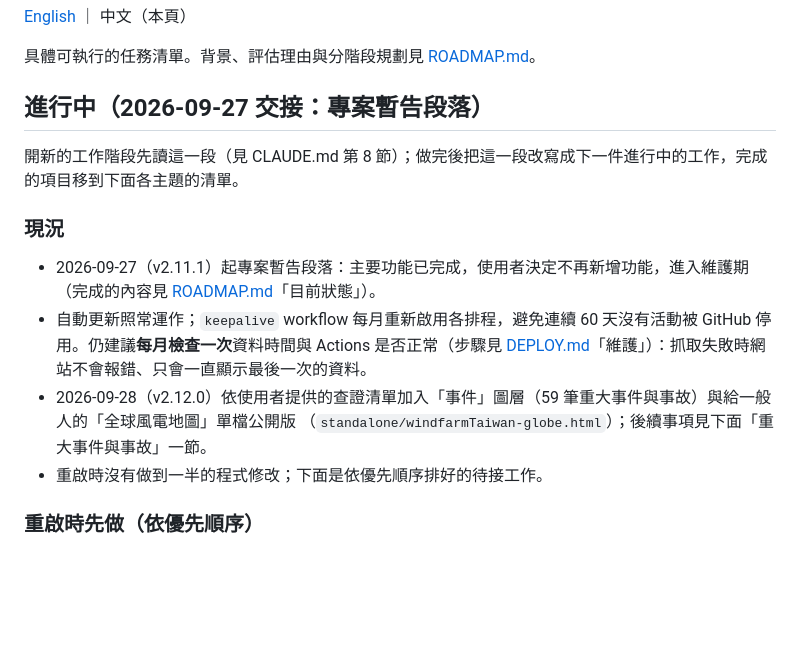
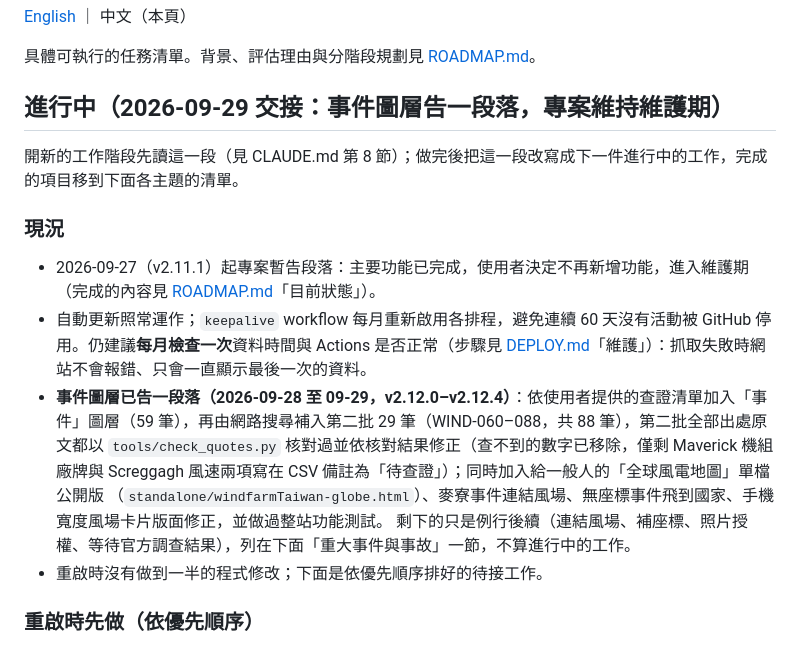
Before and after one commit to dofliu/windfarmTaiwan, a Markdown page: TODO.md, the part around the change. Rendered like a GitHub page; blank space fills up the shorter version.

```diff
--- a/TODO.md
+++ b/TODO.md
@@ -4,7 +4,7 @@
 
 具體可執行的任務清單。背景、評估理由與分階段規劃見 [ROADMAP.md](./ROADMAP.md)。
 
-## 進行中（2026-09-27 交接：專案暫告段落）
+## 進行中（2026-09-29 交接：事件圖層告一段落，專案維持維護期）
 
 開新的工作階段先讀這一段（見 CLAUDE.md 第 8 節）；做完後把這一段改寫成下一件進行中的工作，完成的項目移到下面各主題的清單。
 
@@ -13,8 +13,11 @@
 - 2026-09-27（v2.11.1）起專案暫告段落：主要功能已完成，使用者決定不再新增功能，進入維護期（完成的內容見 [ROADMAP.md](./ROADMAP.md)「目前狀態」）。
 - 自動更新照常運作；`keepalive` workflow 每月重新啟用各排程，避免連續 60 天沒有活動被 GitHub 停用。仍建議**每月檢查一次**資料時間與
   Actions 是否正常（步驟見 [DEPLOY.md](./DEPLOY.md)「維護」）：抓取失敗時網站不會報錯、只會一直顯示最後一次的資料。
-- 2026-09-28（v2.12.0）依使用者提供的查證清單加入「事件」圖層（59 筆重大事件與事故）與給一般人的「全球風電地圖」單檔公開版
-  （`standalone/windfarmTaiwan-globe.html`）；後續事項見下面「重大事件與事故」一節。
+- **事件圖層已告一段落（2026-09-28 至 09-29，v2.12.0–v2.12.4）**：依使用者提供的查證清單加入「事件」圖層（59 筆），再由網路搜尋補入第二批
+  29 筆（WIND-060–088，共 88 筆），第二批全部出處原文都以 `tools/check_quotes.py` 核對過並依核對結果修正（查不到的數字已移除，僅剩
+  Maverick 機組廠牌與 Screggagh 風速兩項寫在 CSV 備註為「待查證」）；同時加入給一般人的「全球風電地圖」單檔公開版
+  （`standalone/windfarmTaiwan-globe.html`）、麥寮事件連結風場、無座標事件飛到國家、手機寬度風場卡片版面修正，並做過整站功能測試。
+  剩下的只是例行後續（連結風場、補座標、照片授權、等待官方調查結果），列在下面「重大事件與事故」一節，不算進行中的工作。
 - 重啟時沒有做到一半的程式修改；下面是依優先順序排好的待接工作。
 
 ### 重啟時先做（依優先順序）
```
Also changed, not shown: TODO.en.md (+8 -3 lines).
